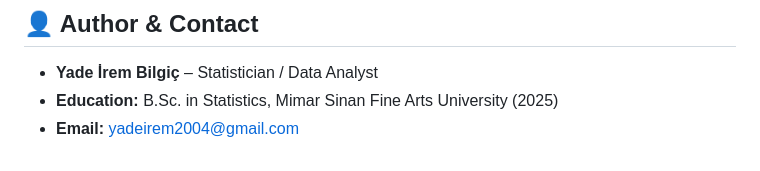
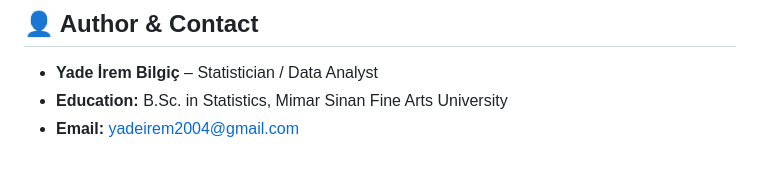
Before and after one commit to yadebilgic/actg175-hiv-multivariate-analysis, a Markdown page: README.md, the part around the change. Drawn GitHub-style.

```diff
--- a/README.md
+++ b/README.md
@@ -52,5 +52,5 @@ A comprehensive cross-platform multivariate statistical analysis (conducted in R
 ## 👤 Author & Contact
 
 - **Yade İrem Bilgiç** – Statistician / Data Analyst
-- **Education:** B.Sc. in Statistics, Mimar Sinan Fine Arts University (2025)
+- **Education:** B.Sc. in Statistics, Mimar Sinan Fine Arts University
 - **Email:** yadeirem2004@gmail.com
```
